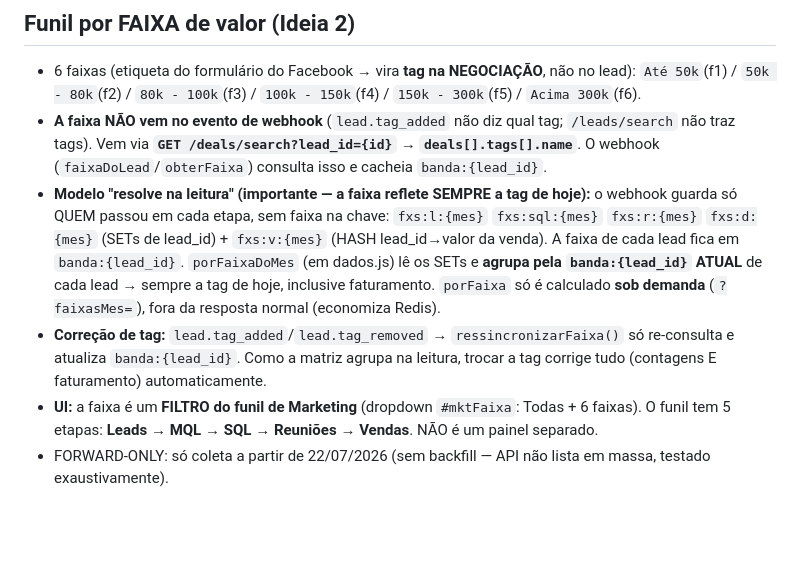
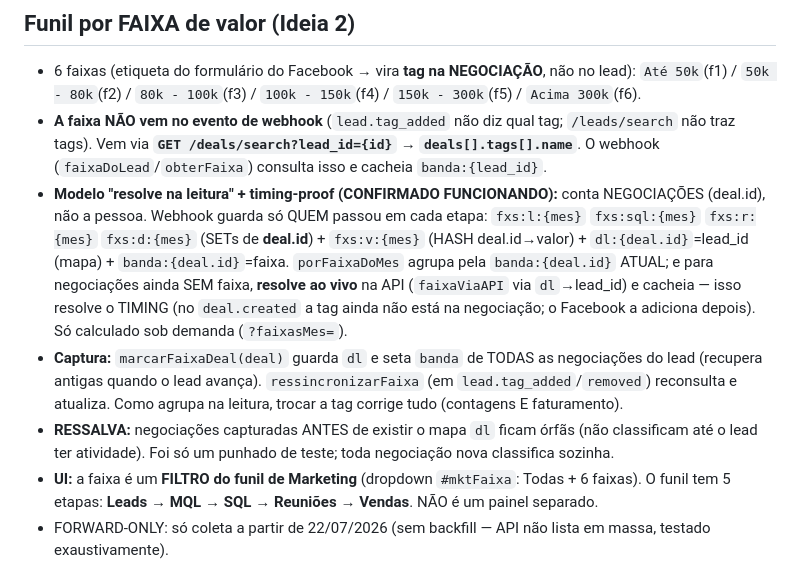
Before and after one commit to somoslidera/dashboard-comercial-lidera, a Markdown page: HANDOFF.md, the part around the change. Rendered like a GitHub page; blank space fills up the shorter version.

Commit message:
HANDOFF: modelo de faixa timing-proof (resolve na leitura, conta negociacoes)

```diff
--- a/HANDOFF.md
+++ b/HANDOFF.md
@@ -57,8 +57,9 @@ Um link só, com um **dropdown** no cabeçalho que alterna entre **Comercial** e
 ## Funil por FAIXA de valor (Ideia 2)
 - 6 faixas (etiqueta do formulário do Facebook → vira **tag na NEGOCIAÇÃO**, não no lead): `Até 50k`(f1) / `50k - 80k`(f2) / `80k - 100k`(f3) / `100k - 150k`(f4) / `150k - 300k`(f5) / `Acima 300k`(f6).
 - **A faixa NÃO vem no evento de webhook** (`lead.tag_added` não diz qual tag; `/leads/search` não traz tags). Vem via **`GET /deals/search?lead_id={id}` → `deals[].tags[].name`**. O webhook (`faixaDoLead`/`obterFaixa`) consulta isso e cacheia `banda:{lead_id}`.
-- **Modelo "resolve na leitura" (importante — a faixa reflete SEMPRE a tag de hoje):** o webhook guarda só QUEM passou em cada etapa, sem faixa na chave: `fxs:l:{mes}` `fxs:sql:{mes}` `fxs:r:{mes}` `fxs:d:{mes}` (SETs de lead_id) + `fxs:v:{mes}` (HASH lead_id→valor da venda). A faixa de cada lead fica em `banda:{lead_id}`. `porFaixaDoMes` (em dados.js) lê os SETs e **agrupa pela `banda:{lead_id}` ATUAL** de cada lead → sempre a tag de hoje, inclusive faturamento. `porFaixa` só é calculado **sob demanda** (`?faixasMes=`), fora da resposta normal (economiza Redis).
-- **Correção de tag:** `lead.tag_added`/`lead.tag_removed` → `ressincronizarFaixa()` só re-consulta e atualiza `banda:{lead_id}`. Como a matriz agrupa na leitura, trocar a tag corrige tudo (contagens E faturamento) automaticamente.
+- **Modelo "resolve na leitura" + timing-proof (CONFIRMADO FUNCIONANDO):** conta NEGOCIAÇÕES (deal.id), não a pessoa. Webhook guarda só QUEM passou em cada etapa: `fxs:l:{mes}` `fxs:sql:{mes}` `fxs:r:{mes}` `fxs:d:{mes}` (SETs de **deal.id**) + `fxs:v:{mes}` (HASH deal.id→valor) + `dl:{deal.id}`=lead_id (mapa) + `banda:{deal.id}`=faixa. `porFaixaDoMes` agrupa pela `banda:{deal.id}` ATUAL; e para negociações ainda SEM faixa, **resolve ao vivo** na API (`faixaViaAPI` via `dl`→lead_id) e cacheia — isso resolve o TIMING (no `deal.created` a tag ainda não está na negociação; o Facebook a adiciona depois). Só calculado sob demanda (`?faixasMes=`).
+- **Captura:** `marcarFaixaDeal(deal)` guarda `dl` e seta `banda` de TODAS as negociações do lead (recupera antigas quando o lead avança). `ressincronizarFaixa` (em `lead.tag_added`/`removed`) reconsulta e atualiza. Como agrupa na leitura, trocar a tag corrige tudo (contagens E faturamento).
+- **RESSALVA:** negociações capturadas ANTES de existir o mapa `dl` ficam órfãs (não classificam até o lead ter atividade). Foi só um punhado de teste; toda negociação nova classifica sozinha.
 - **UI:** a faixa é um **FILTRO do funil de Marketing** (dropdown `#mktFaixa`: Todas + 6 faixas). O funil tem 5 etapas: **Leads → MQL → SQL → Reuniões → Vendas**. NÃO é um painel separado.
 - FORWARD-ONLY: só coleta a partir de 22/07/2026 (sem backfill — API não lista em massa, testado exaustivamente).
 
```
